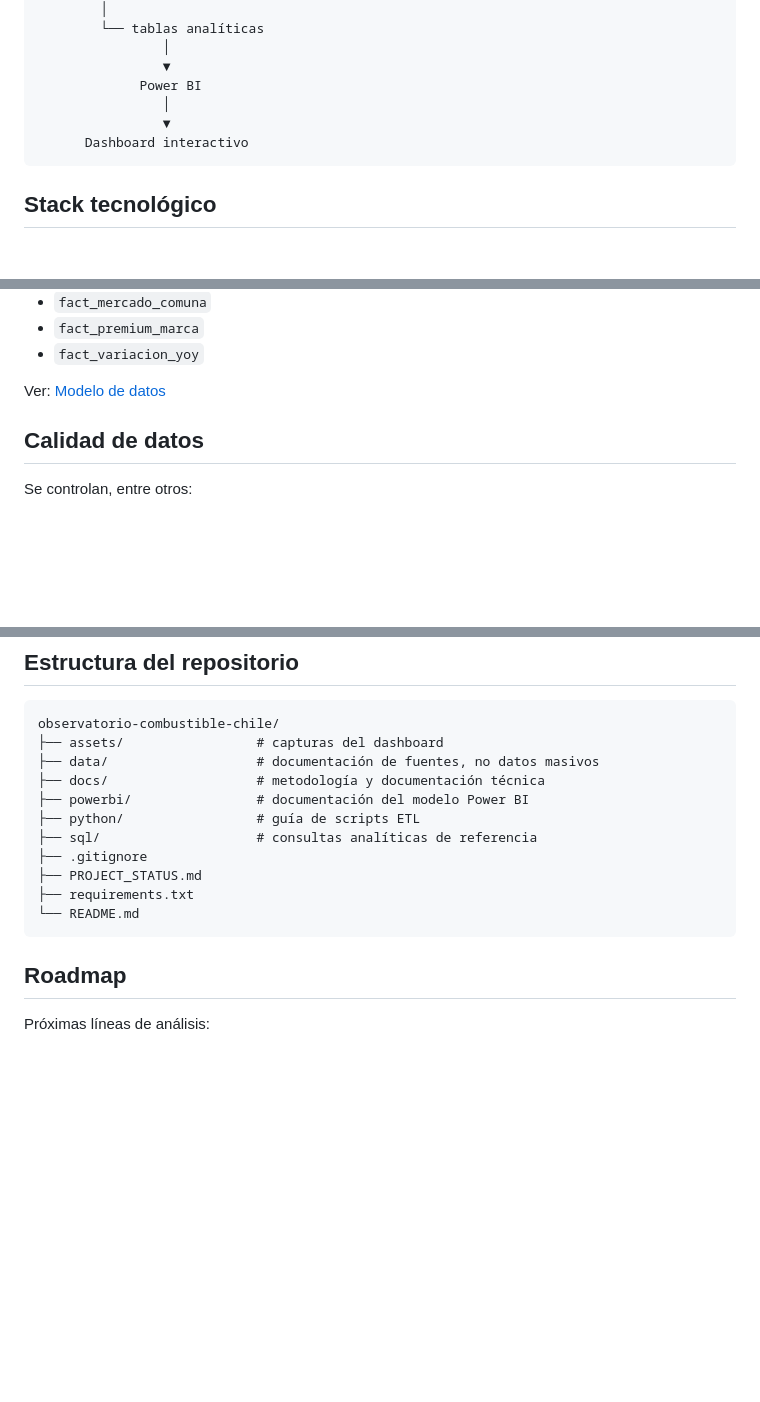
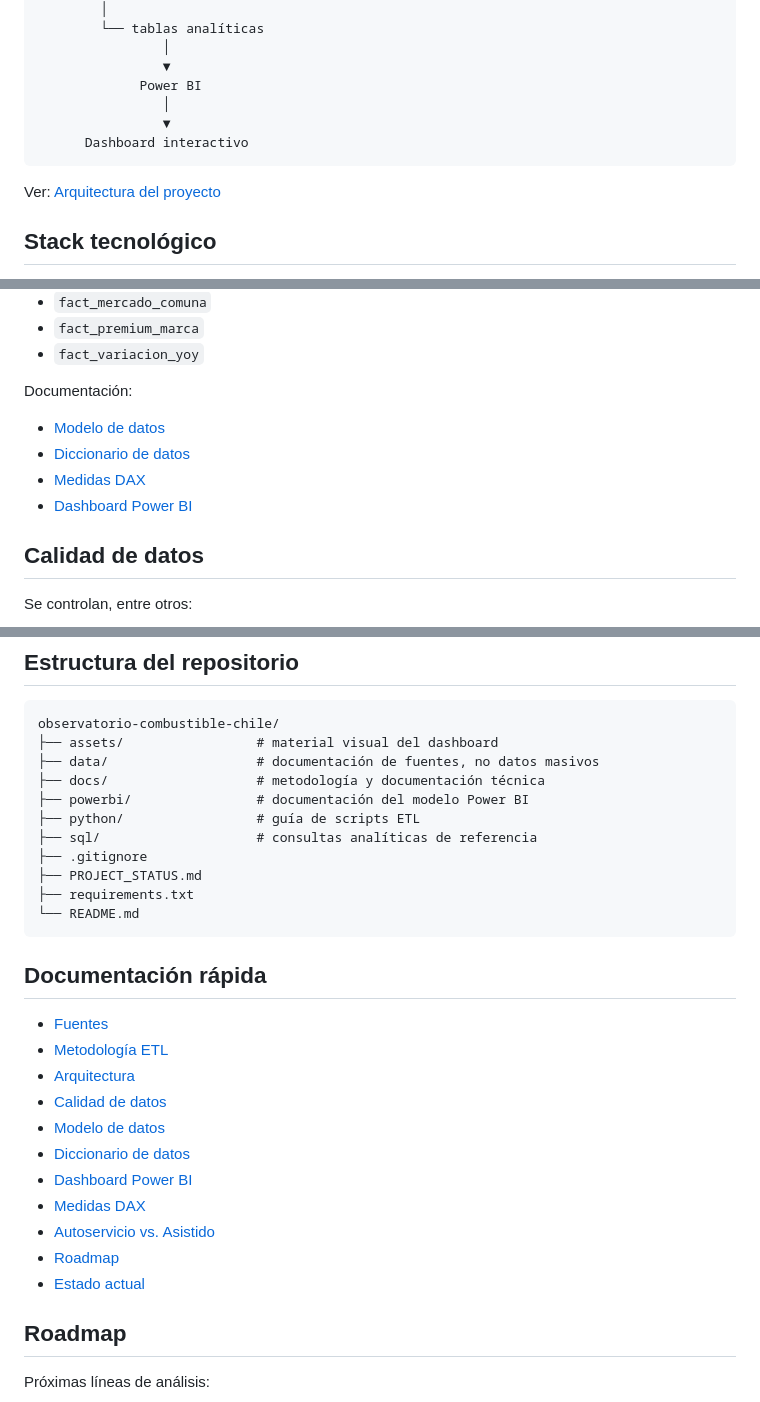
Before and after one commit to nburgosfigueroa-bit/observatorio-combustible-chile, a Markdown page: README.md, 3 parts joined by grey strips. GitHub-like rendering; blank space fills up the shorter version.

Commit message:
docs: expand README navigation

````diff
--- a/README.md
+++ b/README.md
@@ -70,6 +70,8 @@ Datos CNE (.csv.bz2)
       Dashboard interactivo
 ```
 
+Ver: [Arquitectura del proyecto](docs/arquitectura.md)
+
 ## Stack tecnológico
 
 - **Python** — ETL, validaciones y automatización
@@ -121,7 +123,11 @@ Principales entidades:
 - `fact_premium_marca`
 - `fact_variacion_yoy`
 
-Ver: [Modelo de datos](docs/modelo_datos.md)
+Documentación:
+- [Modelo de datos](docs/modelo_datos.md)
+- [Diccionario de datos](docs/diccionario_datos.md)
+- [Medidas DAX](docs/medidas_dax.md)
+- [Dashboard Power BI](docs/dashboard_powerbi.md)
 
 ## Calidad de datos
 
@@ -144,7 +150,7 @@ Ver: [Calidad de datos](docs/calidad_datos.md)
 
 ```text
 observatorio-combustible-chile/
-├── assets/                 # capturas del dashboard
+├── assets/                 # material visual del dashboard
 ├── data/                   # documentación de fuentes, no datos masivos
 ├── docs/                   # metodología y documentación técnica
 ├── powerbi/                # documentación del modelo Power BI
@@ -155,6 +161,20 @@ observatorio-combustible-chile/
 ├── requirements.txt
 └── README.md
 ```
+
+## Documentación rápida
+
+- [Fuentes](docs/fuentes.md)
+- [Metodología ETL](docs/metodologia.md)
+- [Arquitectura](docs/arquitectura.md)
+- [Calidad de datos](docs/calidad_datos.md)
+- [Modelo de datos](docs/modelo_datos.md)
+- [Diccionario de datos](docs/diccionario_datos.md)
+- [Dashboard Power BI](docs/dashboard_powerbi.md)
+- [Medidas DAX](docs/medidas_dax.md)
+- [Autoservicio vs. Asistido](docs/analisis_autoservicio.md)
+- [Roadmap](docs/roadmap.md)
+- [Estado actual](PROJECT_STATUS.md)
 
 ## Roadmap
 
````
